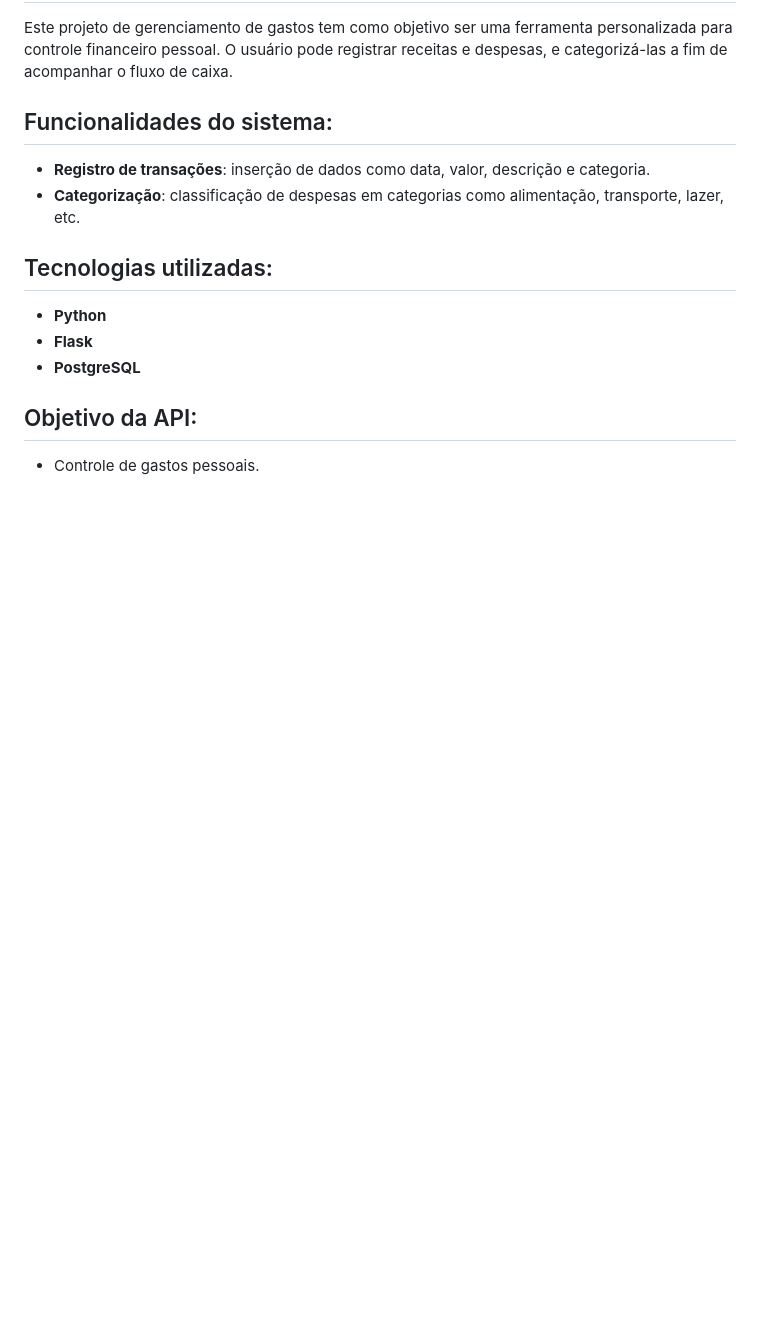
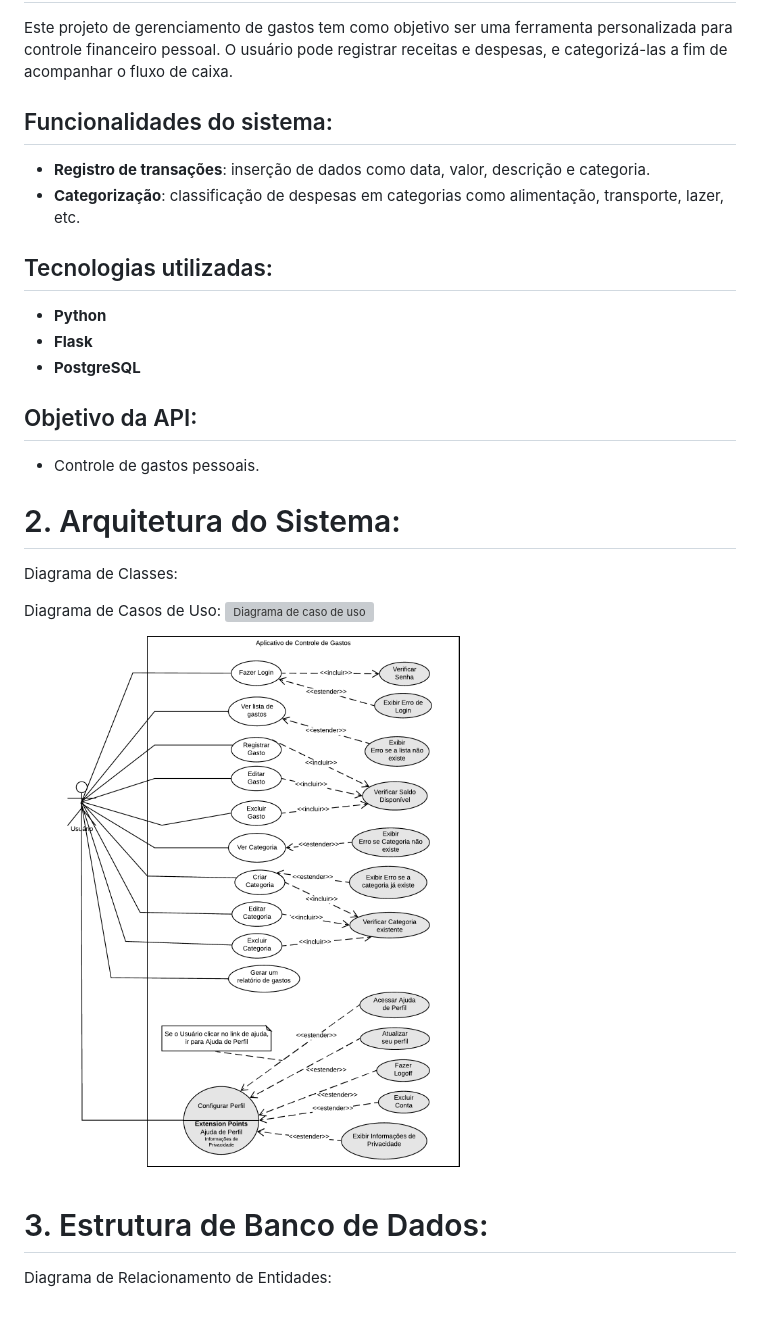
Before and after one commit to Programmer-Girls/api-despesas-python-03, a Markdown page: README.md, the part around the change. GitHub-like rendering; pictures changed too: imagens/Caso2-Usuario_Existente.png (added); blank space fills up the shorter version; grey boxes are pictures that could not be loaded.

Commit message:
adicionando casos de uso

```diff
--- a/README.md
+++ b/README.md
@@ -20,3 +20,15 @@ Este projeto de gerenciamento de gastos tem como objetivo ser uma ferramenta per
 ## Objetivo da API:
 
 - Controle de gastos pessoais.
+
+# 2. Arquitetura do Sistema:
+
+Diagrama de Classes:
+
+Diagrama de Casos de Uso:
+![Diagrama de caso de uso](imagens/Caso1-Usuario_Novo.png)
+![Diagrama de caso de uso](imagens/Caso2-Usuario_Existente.png)
+
+# 3. Estrutura de Banco de Dados:
+
+Diagrama de Relacionamento de Entidades:
```
Also changed, not shown: imagens/Caso1-Novo_Usuario.png (added).
